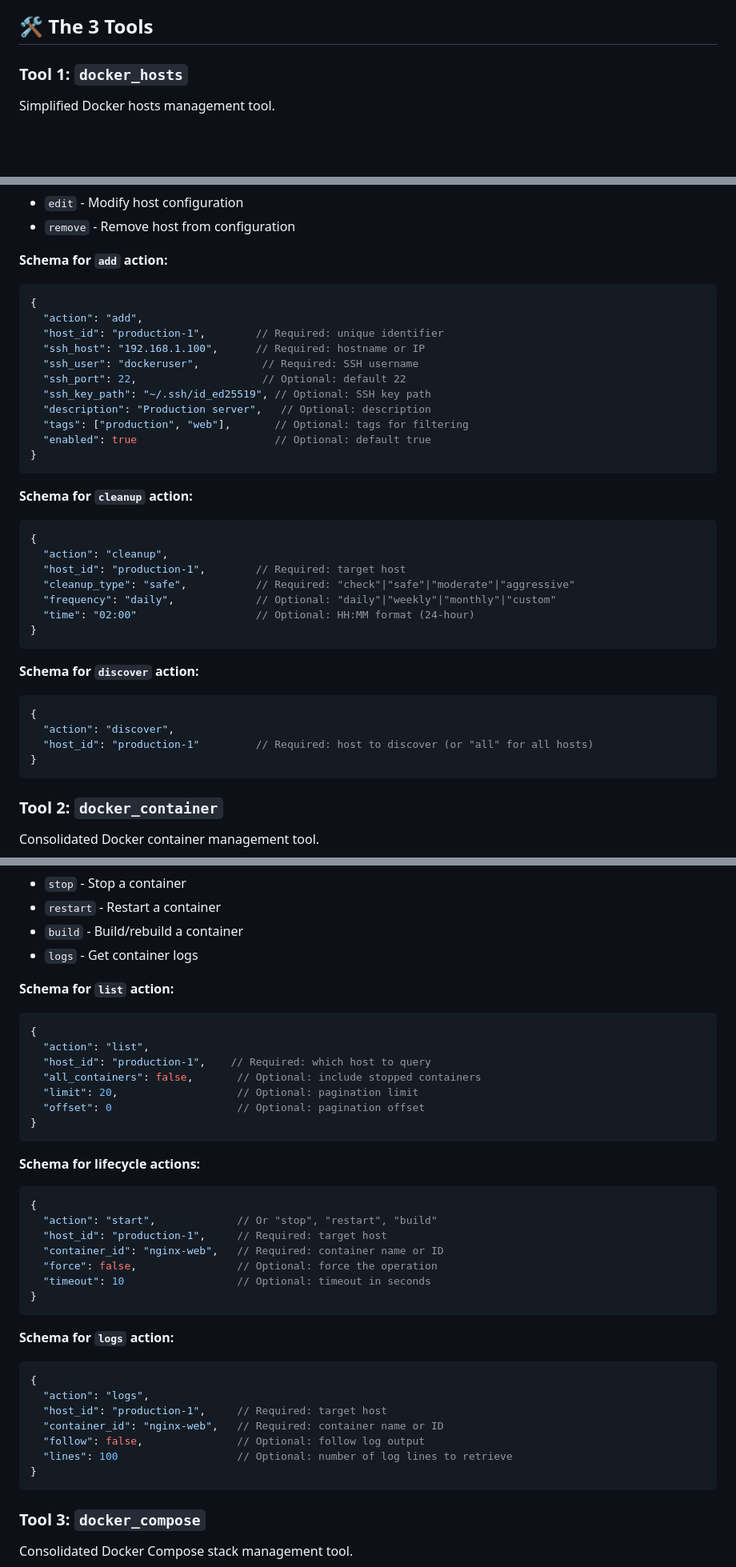
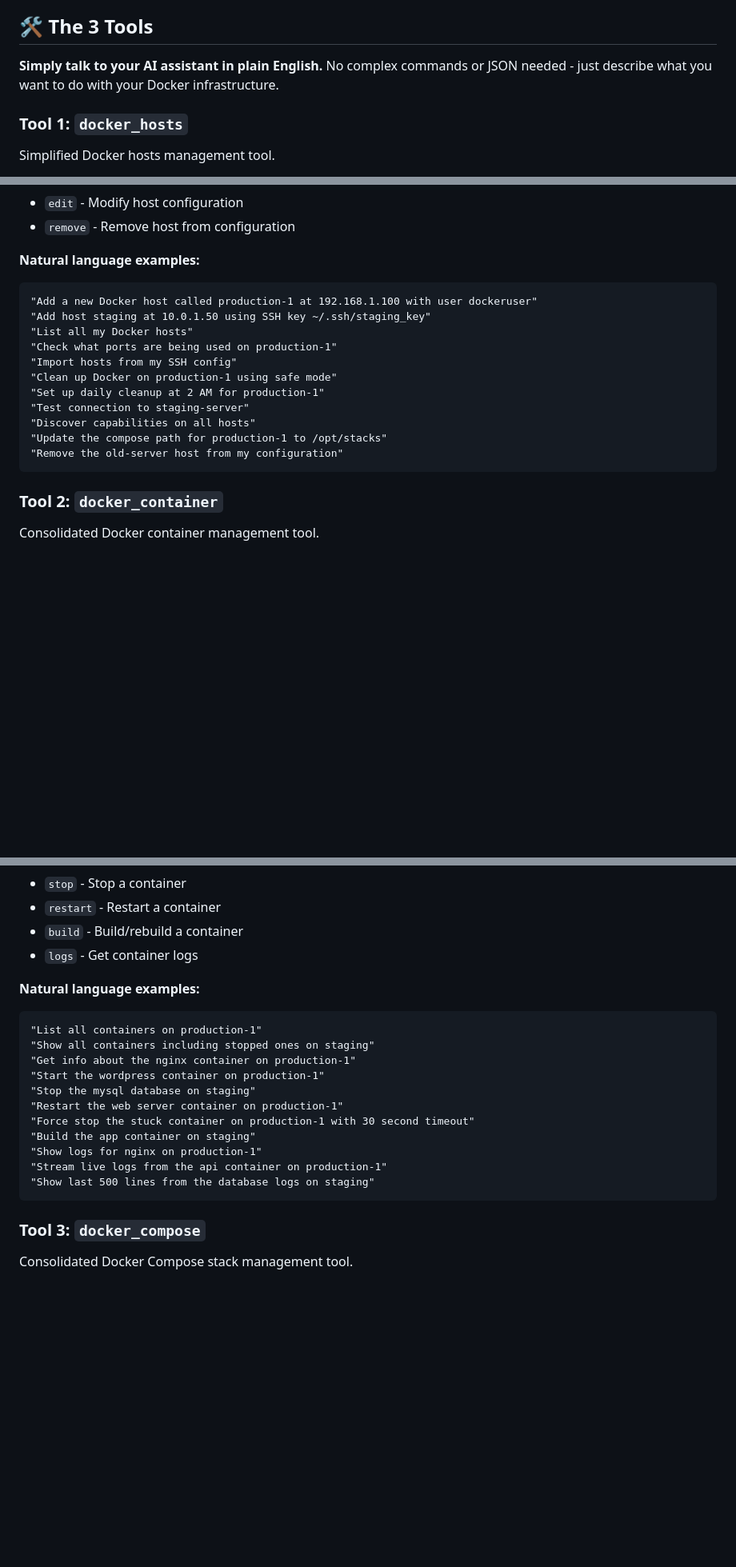
Before and after one commit to jmagar/docker-mcp, a Markdown page: README.md, 3 parts joined by grey strips. Shown at 80% size. Drawn GitHub-style; blank space fills up the shorter version.

````diff
--- a/README.md
+++ b/README.md
@@ -34,6 +34,8 @@ That's it! The installer:
 
 ## 🛠 The 3 Tools
 
+**Simply talk to your AI assistant in plain English.** No complex commands or JSON needed - just describe what you want to do with your Docker infrastructure.
+
 ### Tool 1: `docker_hosts`
 Simplified Docker hosts management tool.
 
@@ -48,38 +50,19 @@ Simplified Docker hosts management tool.
 - `edit` - Modify host configuration
 - `remove` - Remove host from configuration
 
-**Schema for `add` action:**
-```json
-{
-  "action": "add",
-  "host_id": "production-1",        // Required: unique identifier
-  "ssh_host": "192.168.1.100",      // Required: hostname or IP
-  "ssh_user": "dockeruser",          // Required: SSH username
-  "ssh_port": 22,                    // Optional: default 22
-  "ssh_key_path": "~/.ssh/id_ed25519", // Optional: SSH key path
-  "description": "Production server",   // Optional: description
-  "tags": ["production", "web"],       // Optional: tags for filtering
-  "enabled": true                      // Optional: default true
-}
+**Natural language examples:**
 ```
-
-**Schema for `cleanup` action:**
-```json
-{
-  "action": "cleanup",
-  "host_id": "production-1",        // Required: target host
-  "cleanup_type": "safe",           // Required: "check"|"safe"|"moderate"|"aggressive"
-  "frequency": "daily",             // Optional: "daily"|"weekly"|"monthly"|"custom"
-  "time": "02:00"                   // Optional: HH:MM format (24-hour)
-}
-```
-
-**Schema for `discover` action:**
-```json
-{
-  "action": "discover",
-  "host_id": "production-1"         // Required: host to discover (or "all" for all hosts)
-}
+"Add a new Docker host called production-1 at 192.168.1.100 with user dockeruser"
+"Add host staging at 10.0.1.50 using SSH key ~/.ssh/staging_key"
+"List all my Docker hosts"
+"Check what ports are being used on production-1"
+"Import hosts from my SSH config"
+"Clean up Docker on production-1 using safe mode"
+"Set up daily cleanup at 2 AM for production-1"
+"Test connection to staging-server"
+"Discover capabilities on all hosts"
+"Update the compose path for production-1 to /opt/stacks"
+"Remove the old-server host from my configuration"
 ```
 
 ### Tool 2: `docker_container`
@@ -94,37 +77,19 @@ Consolidated Docker container management tool.
 - `build` - Build/rebuild a container
 - `logs` - Get container logs
 
-**Schema for `list` action:**
-```json
-{
-  "action": "list",
-  "host_id": "production-1",    // Required: which host to query
-  "all_containers": false,       // Optional: include stopped containers
-  "limit": 20,                   // Optional: pagination limit
-  "offset": 0                    // Optional: pagination offset
-}
+**Natural language examples:**
 ```
-
-**Schema for lifecycle actions:**
-```json
-{
-  "action": "start",             // Or "stop", "restart", "build"
-  "host_id": "production-1",     // Required: target host
-  "container_id": "nginx-web",   // Required: container name or ID
-  "force": false,                // Optional: force the operation
-  "timeout": 10                  // Optional: timeout in seconds
-}
-```
-
-**Schema for `logs` action:**
-```json
-{
-  "action": "logs",
-  "host_id": "production-1",     // Required: target host
-  "container_id": "nginx-web",   // Required: container name or ID
-  "follow": false,               // Optional: follow log output
-  "lines": 100                   // Optional: number of log lines to retrieve
-}
+"List all containers on production-1"
+"Show all containers including stopped ones on staging"
+"Get info about the nginx container on production-1"
+"Start the wordpress container on production-1"
+"Stop the mysql database on staging"
+"Restart the web server container on production-1"
+"Force stop the stuck container on production-1 with 30 second timeout"
+"Build the app container on staging"
+"Show logs for nginx on production-1"
+"Stream live logs from the api container on production-1"
+"Show last 500 lines from the database logs on staging"
 ```
 
 ### Tool 3: `docker_compose`
````
Also changed, not shown: other parts of README.md (+38 -76 lines).
